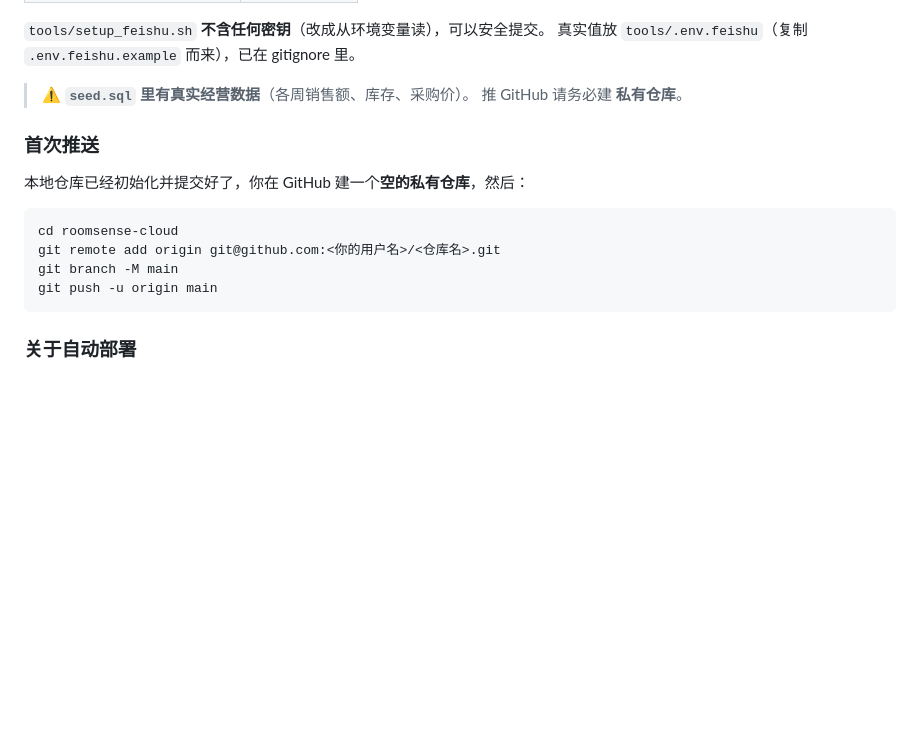
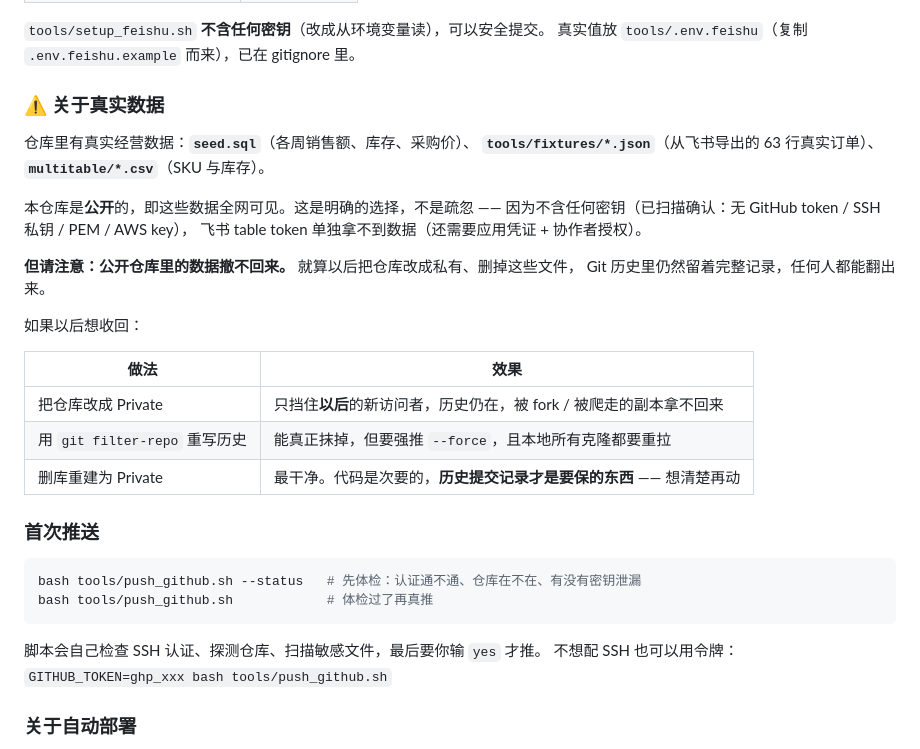
Before and after one commit to yuxinh07/Roomsense-Panel, a Markdown page: README.md, the part around the change. GitHub-like rendering; blank space fills up the shorter version.

Commit message:
docs: 更新托管章节，说明公开仓库的真实数据范围与收回代价

````diff
--- a/README.md
+++ b/README.md
@@ -275,19 +275,35 @@ npm run test:fx # 多币种专项：USD/EUR 折算、邮费相加、按周汇率
 `tools/setup_feishu.sh` **不含任何密钥**（改成从环境变量读），可以安全提交。
 真实值放 `tools/.env.feishu`（复制 `.env.feishu.example` 而来），已在 gitignore 里。
 
-> ⚠️ **`seed.sql` 里有真实经营数据**（各周销售额、库存、采购价）。
-> 推 GitHub 请务必建 **私有仓库**。
+### ⚠️ 关于真实数据
+
+仓库里有真实经营数据：**`seed.sql`**（各周销售额、库存、采购价）、
+**`tools/fixtures/*.json`**（从飞书导出的 63 行真实订单）、**`multitable/*.csv`**（SKU 与库存）。
+
+本仓库是**公开**的，即这些数据全网可见。这是明确的选择，不是疏忽 ——
+因为不含任何密钥（已扫描确认：无 GitHub token / SSH 私钥 / PEM / AWS key），
+飞书 table token 单独拿不到数据（还需要应用凭证 + 协作者授权）。
+
+**但请注意：公开仓库里的数据撤不回来。** 就算以后把仓库改成私有、删掉这些文件，
+Git 历史里仍然留着完整记录，任何人都能翻出来。
+
+如果以后想收回：
+
+| 做法 | 效果 |
+|---|---|
+| 把仓库改成 Private | 只挡住**以后**的新访问者，历史仍在，被 fork / 被爬走的副本拿不回来 |
+| 用 `git filter-repo` 重写历史 | 能真正抹掉，但要强推 `--force`，且本地所有克隆都要重拉 |
+| 删库重建为 Private | 最干净。代码是次要的，**历史提交记录才是要保的东西** —— 想清楚再动 |
 
 ### 首次推送
 
-本地仓库已经初始化并提交好了，你在 GitHub 建一个**空的私有仓库**，然后：
+```bash
+bash tools/push_github.sh --status   # 先体检：认证通不通、仓库在不在、有没有密钥泄漏
+bash tools/push_github.sh            # 体检过了再真推
+```
 
-```bash
-cd roomsense-cloud
-git remote add origin git@github.com:<你的用户名>/<仓库名>.git
-git branch -M main
-git push -u origin main
-```
+脚本会自己检查 SSH 认证、探测仓库、扫描敏感文件，最后要你输 `yes` 才推。
+不想配 SSH 也可以用令牌：`GITHUB_TOKEN=ghp_xxx bash tools/push_github.sh`
 
 ### 关于自动部署
 
````
